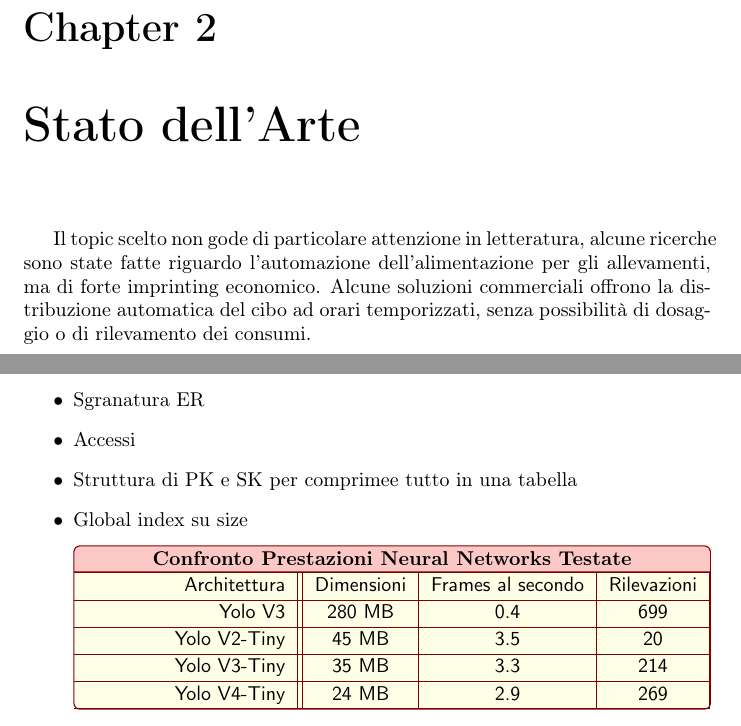
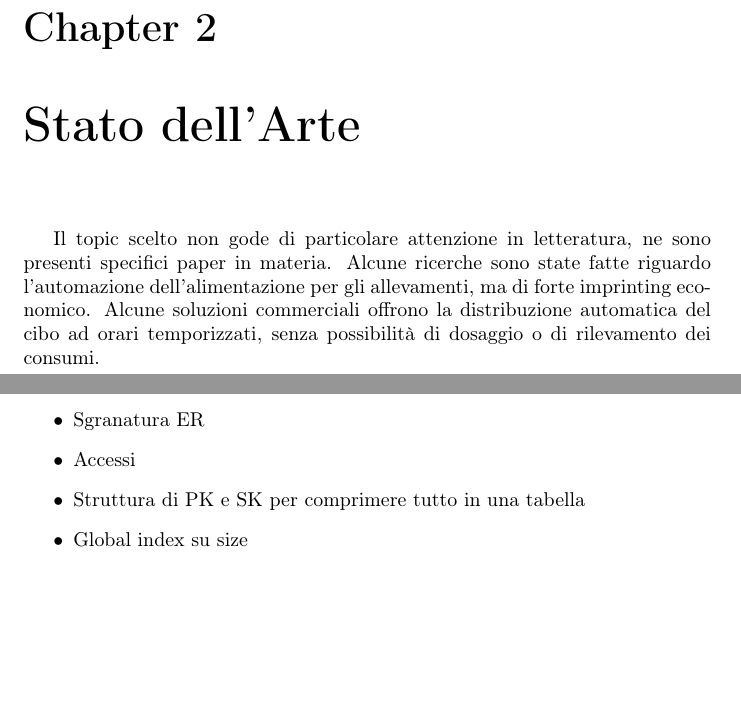
Before and after one commit to SmartDogHouse/Report, a LaTeX document (main.tex, which reads Tex/Design.tex, Tex/StateOfTheArt.tex): two parts of pages 8 and 23 of 40, joined at a grey line, cut so that both start at the same text, the shorter picture padded with empty space. Compiled offline with pdfLaTeX.

Commit message:
Release -TAG{0.5.1}

```diff
--- a/Tex/Design.tex
+++ b/Tex/Design.tex
@@ -8,15 +8,7 @@
     \item ER
     \item Sgranatura ER
     \item Accessi
-    \item Struttura di PK e SK per comprimee tutto in una tabella
+    \item Struttura di PK e SK per comprimere tutto in una tabella
     \item Global index su size
-\begin{tcolorbox}[tab2,tabularx={Y||c|c|c|},title=Confronto Prestazioni Neural Networks Testate,boxrule=0.5pt]
-    \hline
-    Architettura & Dimensioni & Frames al secondo & Rilevazioni  \\\hline
-    \hyperlink{https://pjreddie.com/darknet/yolo/}{Yolo V3} & 280 MB & 0.4 & 699  \\\hline
-    \hyperlink{https://pjreddie.com/darknet/yolo/}{Yolo V2-Tiny} & 45 MB &  3.5 & 20  \\\hline
-    \hyperlink{https://pjreddie.com/darknet/yolo/}{Yolo V3-Tiny} & 35 MB & 3.3 & 214 \\\hline
-    \hyperlink{https://pjreddie.com/darknet/yolo/}{Yolo V4-Tiny} & 24 MB & 2.9 & 269 \\\hline
-    \end{tcolorbox}
 
 \end{itemize}
--- a/Tex/StateOfTheArt.tex
+++ b/Tex/StateOfTheArt.tex
@@ -4,5 +4,5 @@
 % 3000 - 6000 battute
 
 \chapter{Stato dell'Arte}
-Il topic scelto non gode di particolare attenzione in letteratura, alcune ricerche sono state fatte riguardo l'automazione dell’alimentazione per gli allevamenti, ma di forte imprinting economico.
+Il topic scelto non gode di particolare attenzione in letteratura, ne sono presenti specifici paper in materia. Alcune ricerche sono state fatte riguardo l'automazione dell’alimentazione per gli allevamenti, ma di forte imprinting economico.
 Alcune soluzioni commerciali offrono la distribuzione automatica del cibo ad orari temporizzati, senza possibilità di dosaggio o di rilevamento dei consumi.
```
Also changed, not shown: Tex/TestingAndPerformance.tex (+1 -1 lines).
